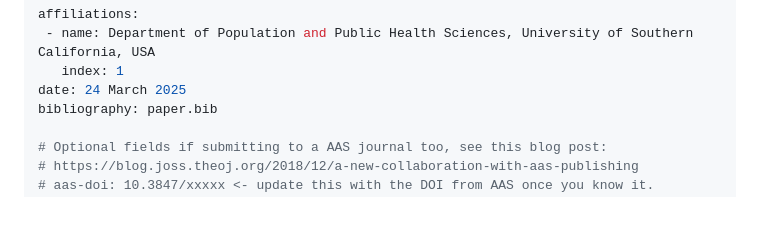
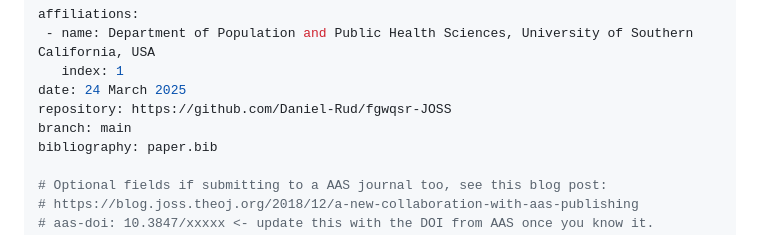
Before and after one commit to Daniel-Rud/fgwqsr, a Markdown page: paper.md, the part around the change. Drawn GitHub-style; blank space fills up the shorter version.

Commit message:
added repo and branch to preamble

```diff
--- a/paper.md
+++ b/paper.md
@@ -20,6 +20,8 @@ affiliations:
  - name: Department of Population and Public Health Sciences, University of Southern California, USA
    index: 1
 date: 24 March 2025
+repository: https://github.com/Daniel-Rud/fgwqsr-JOSS
+branch: main
 bibliography: paper.bib
 
 # Optional fields if submitting to a AAS journal too, see this blog post:
```
